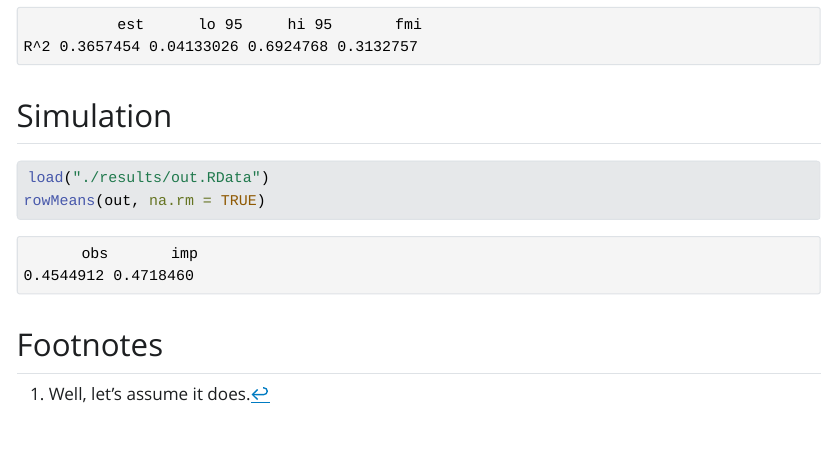
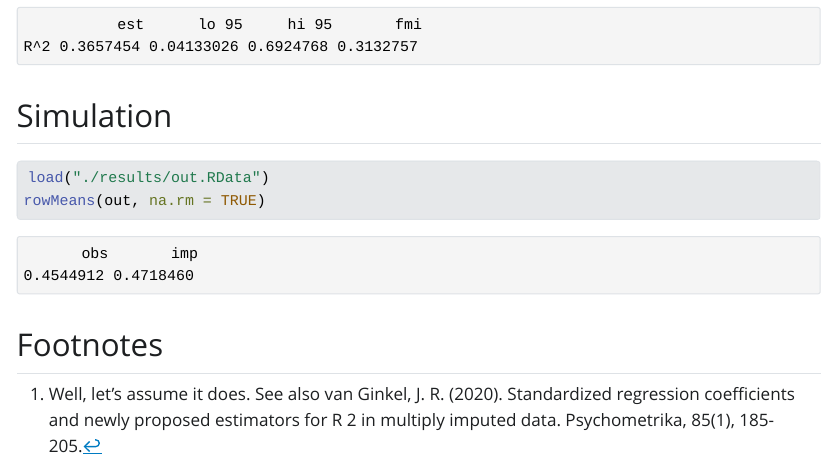
Before and after one commit to hanneoberman/pooling_r2, a Quarto document (pooling_r2.qmd): the page in a window 1100 px wide, from 2180 px down. The pictures show the output file pooling_r2.html that the author committed with the source, opened offline; Quarto's library style sheets are replaced by a plain one without menus.

Commit message:
add ref vGinkel

````diff
--- a/pooling_r2.qmd
+++ b/pooling_r2.qmd
@@ -11,7 +11,7 @@ set.seed(123)
 library(mice, warn.conflicts = FALSE)
 ```
 
-Pooling $R^2$ values after linear regression works fine^[Well, let's assume it does.] using the `pool.r.squared()` function.
+Pooling $R^2$ values after linear regression works fine^[Well, let's assume it does. See also van Ginkel, J. R. (2020). Standardized regression coefficients and newly proposed estimators for R 2 in multiply imputed data. Psychometrika, 85(1), 185-205.] using the `pool.r.squared()` function.
 
 ```{r}
 # data
````
Also changed, not shown: pooling_r2.html.
